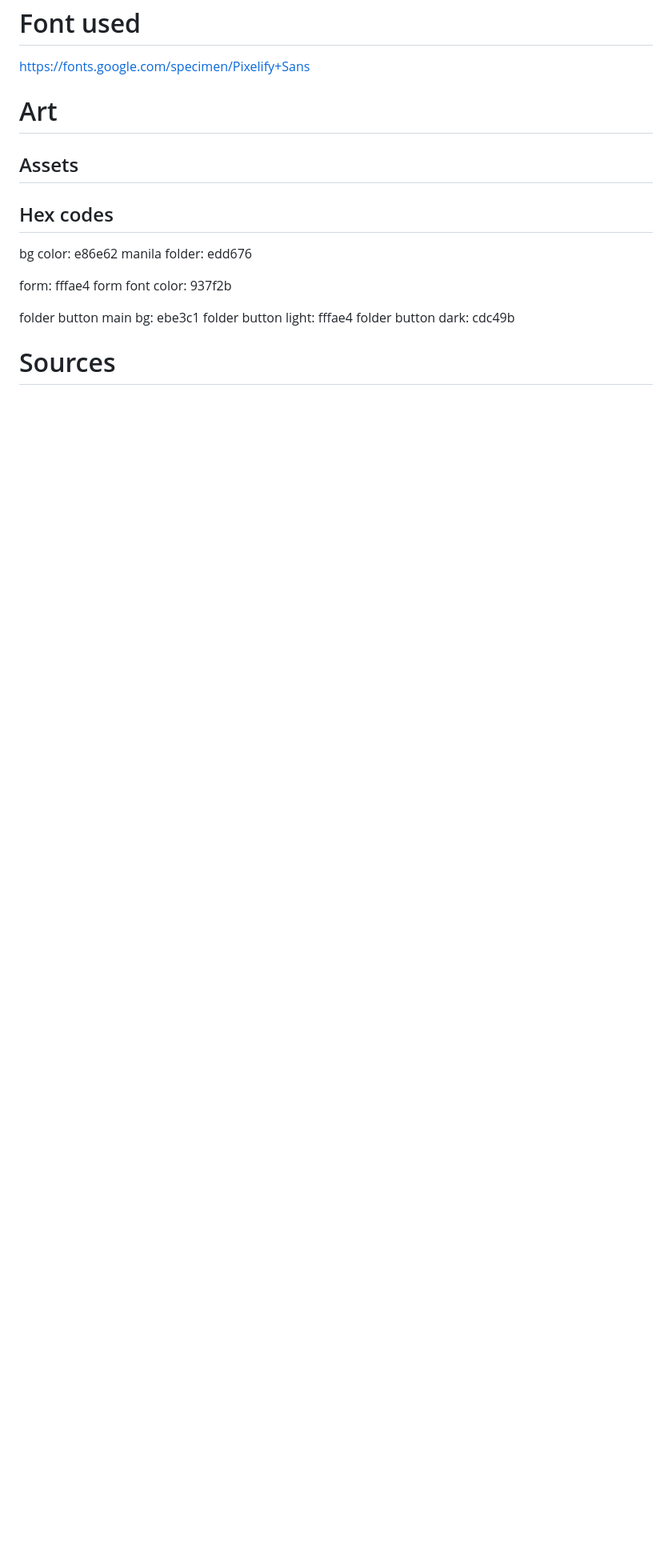
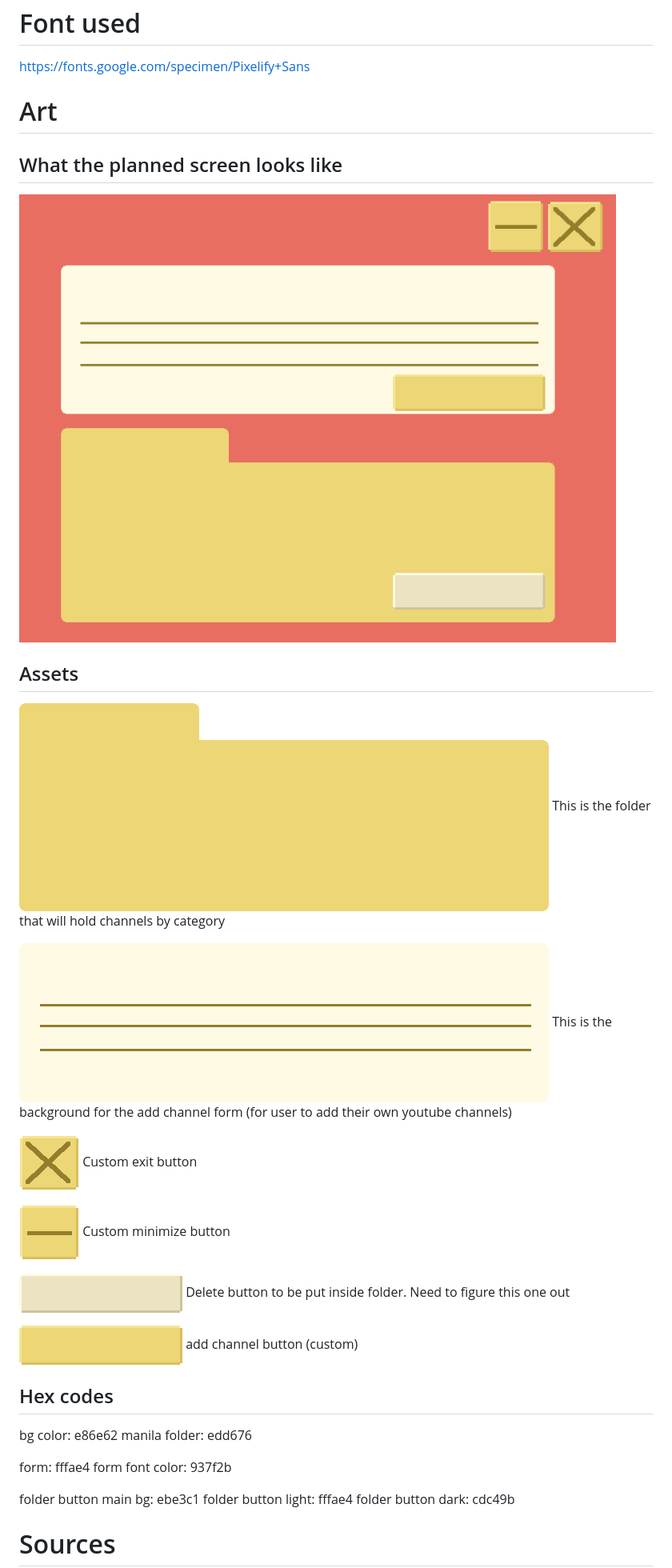
Before and after one commit to ViLinh27/myYoutubeFileCabinet, a Markdown page: README.md, the part around one of its changes. Shown at 80% size. GitHub-like rendering; blank space fills up the shorter version.

Commit message:
update readme with assets and more writing

```diff
--- a/README.md
+++ b/README.md
@@ -35,7 +37,29 @@ https://fonts.google.com/specimen/Pixelify+Sans
 
 # Art
 
+## What the planned screen looks like
+
+![main screen](./assets/assets-main_screen.png)
+
 ## Assets
+
+![folder to hold channels](./assets/folder.png)
+This is the folder that will hold channels by category
+
+![form](./assets/form.png)
+This is the background for the add channel form (for user to add their own youtube channels)
+
+![exit button](./assets/buttons/exit-button.png)
+Custom exit button
+
+![minimize button](./assets/buttons/min-button.png)
+Custom minimize button
+
+![delete button for folder](./assets/buttons/folder-button.png)
+Delete button to be put inside folder. Need to figure this one out
+
+![add channel form button](./assets/buttons/form-button.png)
+add channel button (custom)
 
 ## Hex codes
 
```
Also changed, not shown: other parts of README.md (+2 -0 lines).
